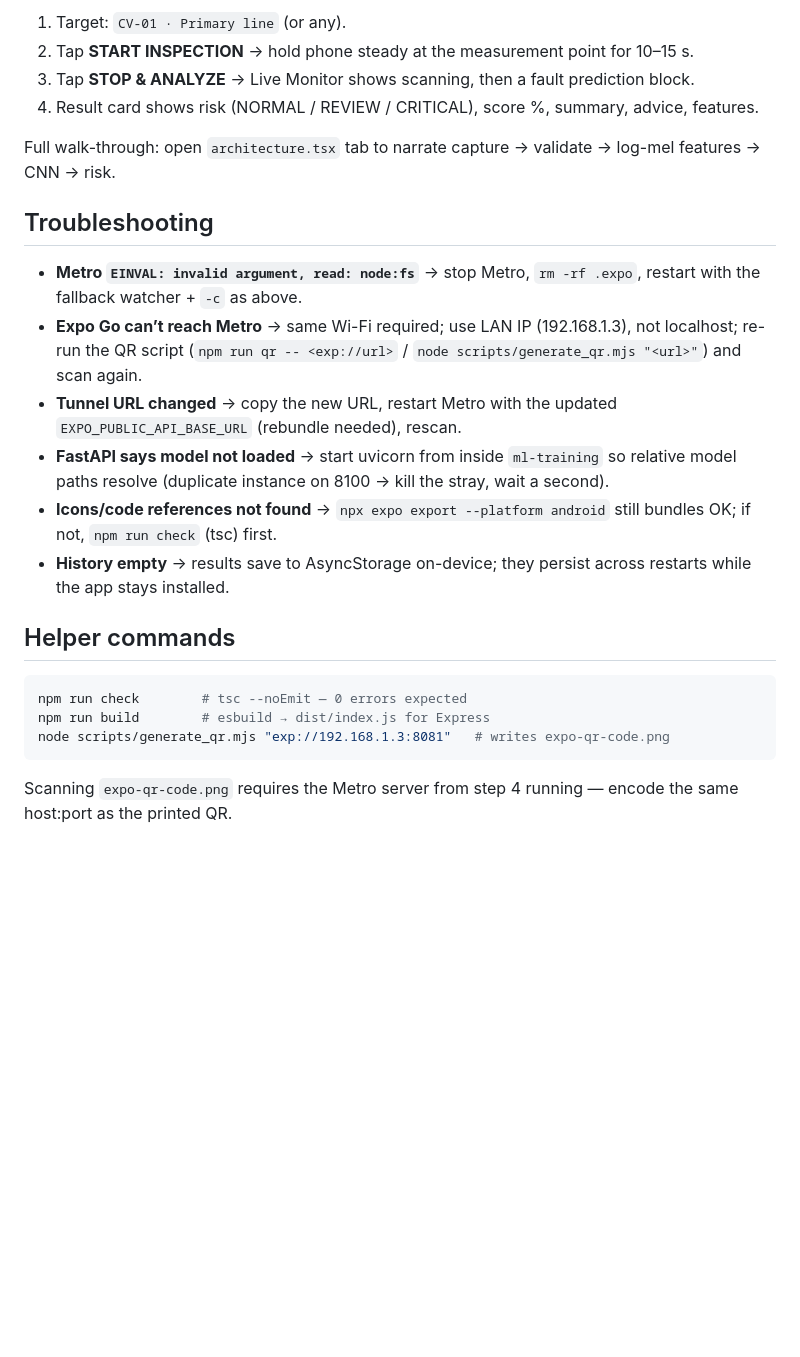
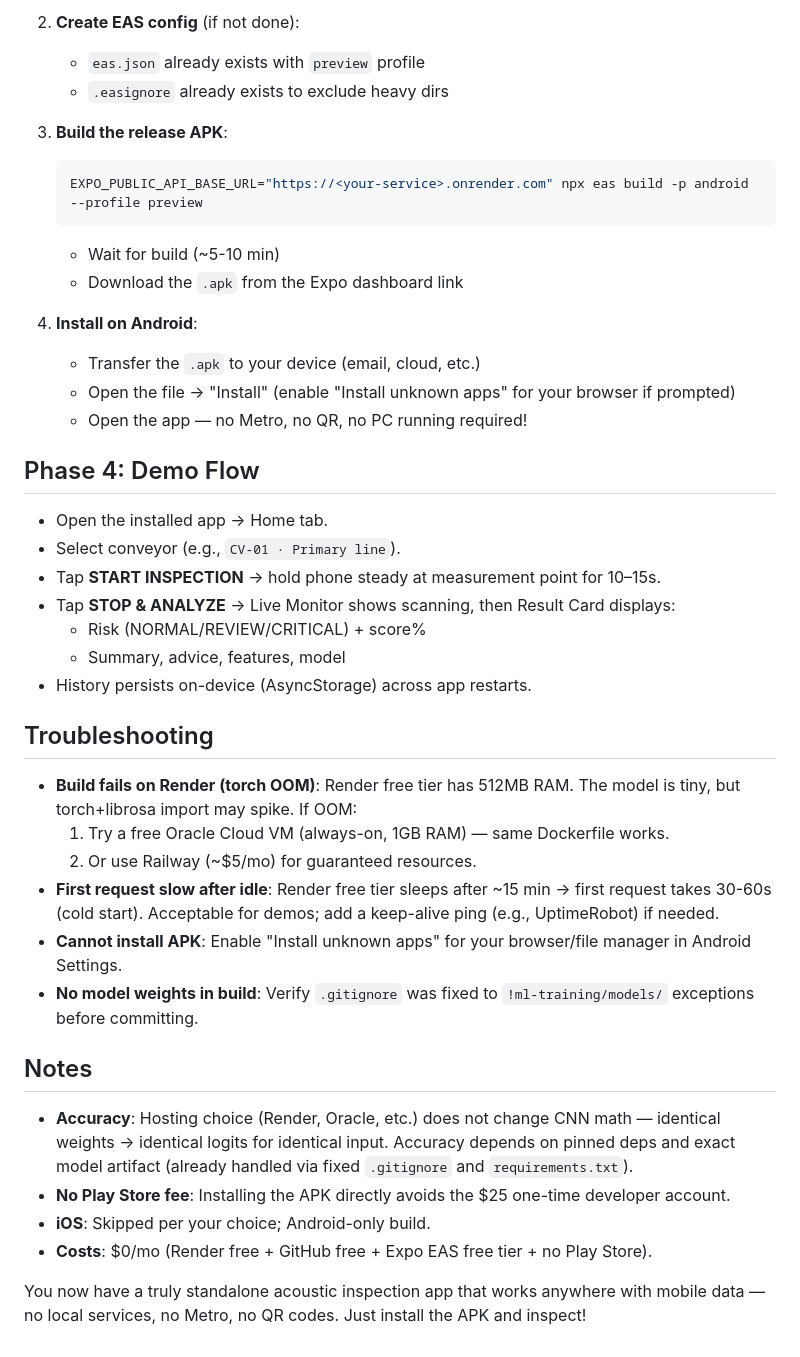
Before and after one commit to Neil123422/AcousticEdge, a Markdown page: LIVE_DEMO.md, the part around one of its changes. GitHub-like rendering; blank space fills up the shorter version.

````diff
--- a/LIVE_DEMO.md
+++ b/LIVE_DEMO.md
@@ -52,26 +79,44 @@ npx expo start -c
 
-1. Target: `CV-01 · Primary line` (or any).
-2. Tap **START INSPECTION** → hold phone steady at the measurement point for 10–15 s.
-3. Tap **STOP & ANALYZE** → Live Monitor shows scanning, then a fault prediction block.
-4. Result card shows risk (NORMAL / REVIEW / CRITICAL), score %, summary, advice, features.
+2. **Create EAS config** (if not done):
+   - `eas.json` already exists with `preview` profile
+   - `.easignore` already exists to exclude heavy dirs
 
-Full walk-through: open `architecture.tsx` tab to narrate capture → validate → log-mel features → CNN → risk.
+3. **Build the release APK**:
+   ```bash
+   EXPO_PUBLIC_API_BASE_URL="https://<your-service>.onrender.com" npx eas build -p android --profile preview
+   ```
+   - Wait for build (~5-10 min)
+   - Download the `.apk` from the Expo dashboard link
+
+4. **Install on Android**:
+   - Transfer the `.apk` to your device (email, cloud, etc.)
+   - Open the file → "Install" (enable "Install unknown apps" for your browser if prompted)
+   - Open the app — no Metro, no QR, no PC running required!
+
+## Phase 4: Demo Flow
+
+- Open the installed app → Home tab.
+- Select conveyor (e.g., `CV-01 · Primary line`).
+- Tap **START INSPECTION** → hold phone steady at measurement point for 10–15s.
+- Tap **STOP & ANALYZE** → Live Monitor shows scanning, then Result Card displays:
+  - Risk (NORMAL/REVIEW/CRITICAL) + score%
+  - Summary, advice, features, model
+- History persists on-device (AsyncStorage) across app restarts.
 
 ## Troubleshooting
 
-- **Metro `EINVAL: invalid argument, read: node:fs`** → stop Metro, `rm -rf .expo`, restart with the fallback watcher + `-c` as above.
-- **Expo Go can’t reach Metro** → same Wi-Fi required; use LAN IP (192.168.1.3), not localhost; re-run the QR script (`npm run qr -- <exp://url>` / `node scripts/generate_qr.mjs "<url>"`) and scan again.
-- **Tunnel URL changed** → copy the new URL, restart Metro with the updated `EXPO_PUBLIC_API_BASE_URL` (rebundle needed), rescan.
-- **FastAPI says model not loaded** → start uvicorn from inside `ml-training` so relative model paths resolve (duplicate instance on 8100 → kill the stray, wait a second).
-- **Icons/code references not found** → `npx expo export --platform android` still bundles OK; if not, `npm run check` (tsc) first.
-- **History empty** → results save to AsyncStorage on-device; they persist across restarts while the app stays installed.
+- **Build fails on Render (torch OOM)**: Render free tier has 512MB RAM. The model is tiny, but torch+librosa import may spike. If OOM:
+  1. Try a free Oracle Cloud VM (always-on, 1GB RAM) — same Dockerfile works.
+  2. Or use Railway (~$5/mo) for guaranteed resources.
+- **First request slow after idle**: Render free tier sleeps after ~15 min → first request takes 30-60s (cold start). Acceptable for demos; add a keep-alive ping (e.g., UptimeRobot) if needed.
+- **Cannot install APK**: Enable "Install unknown apps" for your browser/file manager in Android Settings.
+- **No model weights in build**: Verify `.gitignore` was fixed to `!ml-training/models/` exceptions before committing.
 
-## Helper commands
+## Notes
 
-```bash
-npm run check        # tsc --noEmit — 0 errors expected
-npm run build        # esbuild → dist/index.js for Express
-node scripts/generate_qr.mjs "exp://192.168.1.3:8081"   # writes expo-qr-code.png
-```
+- **Accuracy**: Hosting choice (Render, Oracle, etc.) does not change CNN math — identical weights → identical logits for identical input. Accuracy depends on pinned deps and exact model artifact (already handled via fixed `.gitignore` and `requirements.txt`).
+- **No Play Store fee**: Installing the APK directly avoids the $25 one-time developer account.
+- **iOS**: Skipped per your choice; Android-only build.
+- **Costs**: $0/mo (Render free + GitHub free + Expo EAS free tier + no Play Store).
 
-Scanning `expo-qr-code.png` requires the Metro server from step 4 running — encode the same host:port as the printed QR.
+You now have a truly standalone acoustic inspection app that works anywhere with mobile data — no local services, no Metro, no QR codes. Just install the APK and inspect!
````
Also changed, not shown: other parts of LIVE_DEMO.md (+58 -31 lines).
